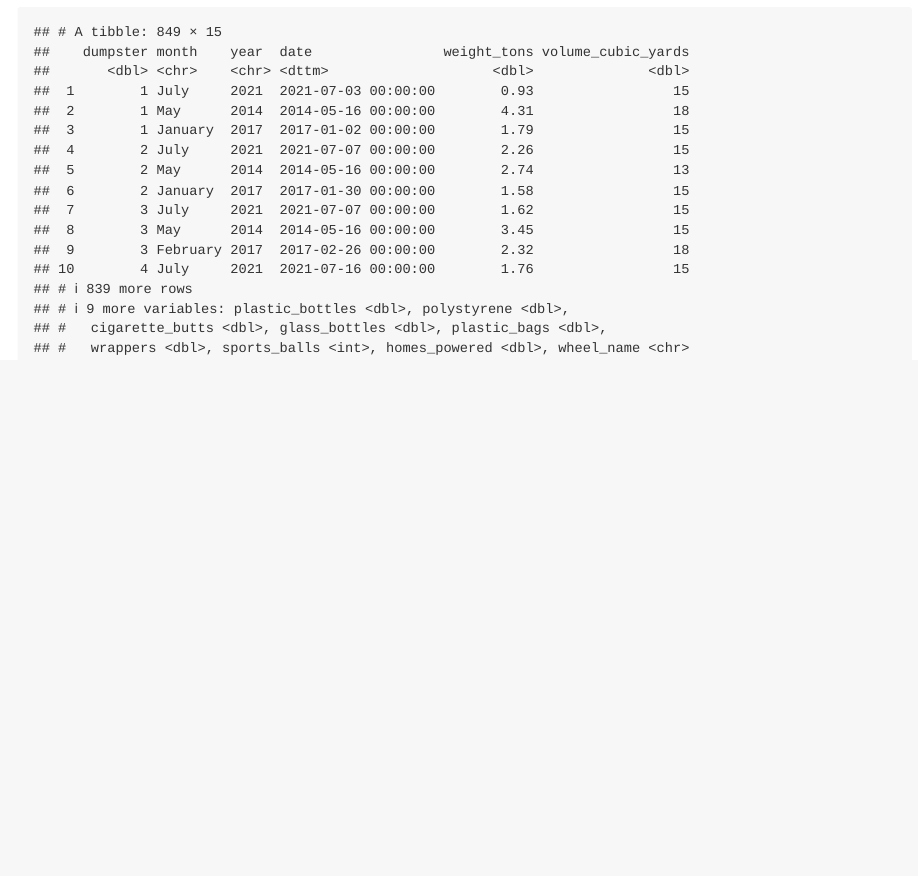
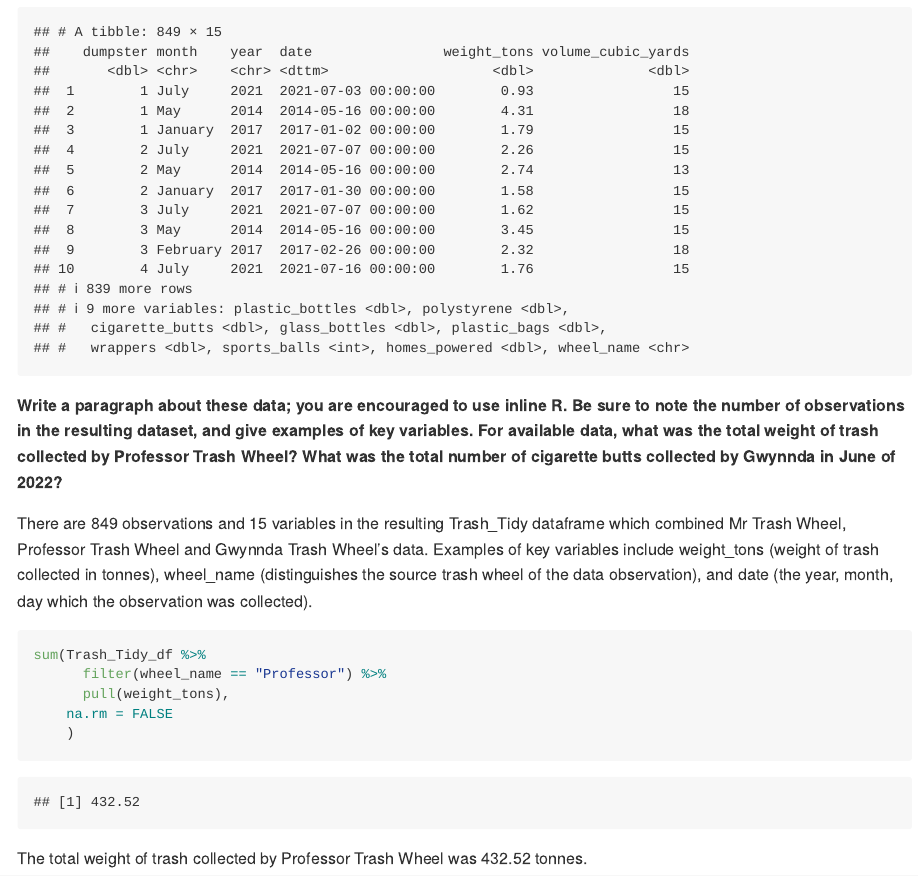
Before and after one commit to fp2513/p8105_hw2_fp2513, an R Markdown document (p8105_hw2_fp2513.Rmd): the page in a window 1100 px wide, from 4210 px down. The pictures show the output file p8105_hw2_fp2513.md that the author committed with the source, drawn offline in the style of GitHub.

Commit message:
Paragraph about data; sum total trash weight Professor

````diff
--- a/p8105_hw2_fp2513.Rmd
+++ b/p8105_hw2_fp2513.Rmd
@@ -146,3 +146,16 @@ Trash_Tidy_df =
 
 arrange(Trash_Tidy_df, dumpster, wheel_name)
 ```
+
+**Write a paragraph about these data; you are encouraged to use inline R. Be sure to note the number of observations in the resulting dataset, and give examples of key variables. For available data, what was the total weight of trash collected by Professor Trash Wheel? What was the total number of cigarette butts collected by Gwynnda in June of 2022?**
+
+There are 849 observations and 15 variables in the resulting Trash_Tidy dataframe which combined Mr Trash Wheel, Professor Trash Wheel and Gwynnda Trash Wheel's data. Examples of  key variables include weight_tons (weight of trash collected in tonnes),  wheel_name (distinguishes the source trash wheel of the data observation), and date (the year, month, day which the observation was collected).
+
+```{r}
+sum(Trash_Tidy_df %>%
+      filter(wheel_name == "Professor") %>%
+      pull(weight_tons),
+    na.rm = FALSE
+    )
+```
+The total weight of trash collected by Professor Trash Wheel was 432.52 tonnes.
````
Also changed, not shown: p8105_hw2_fp2513.md.
